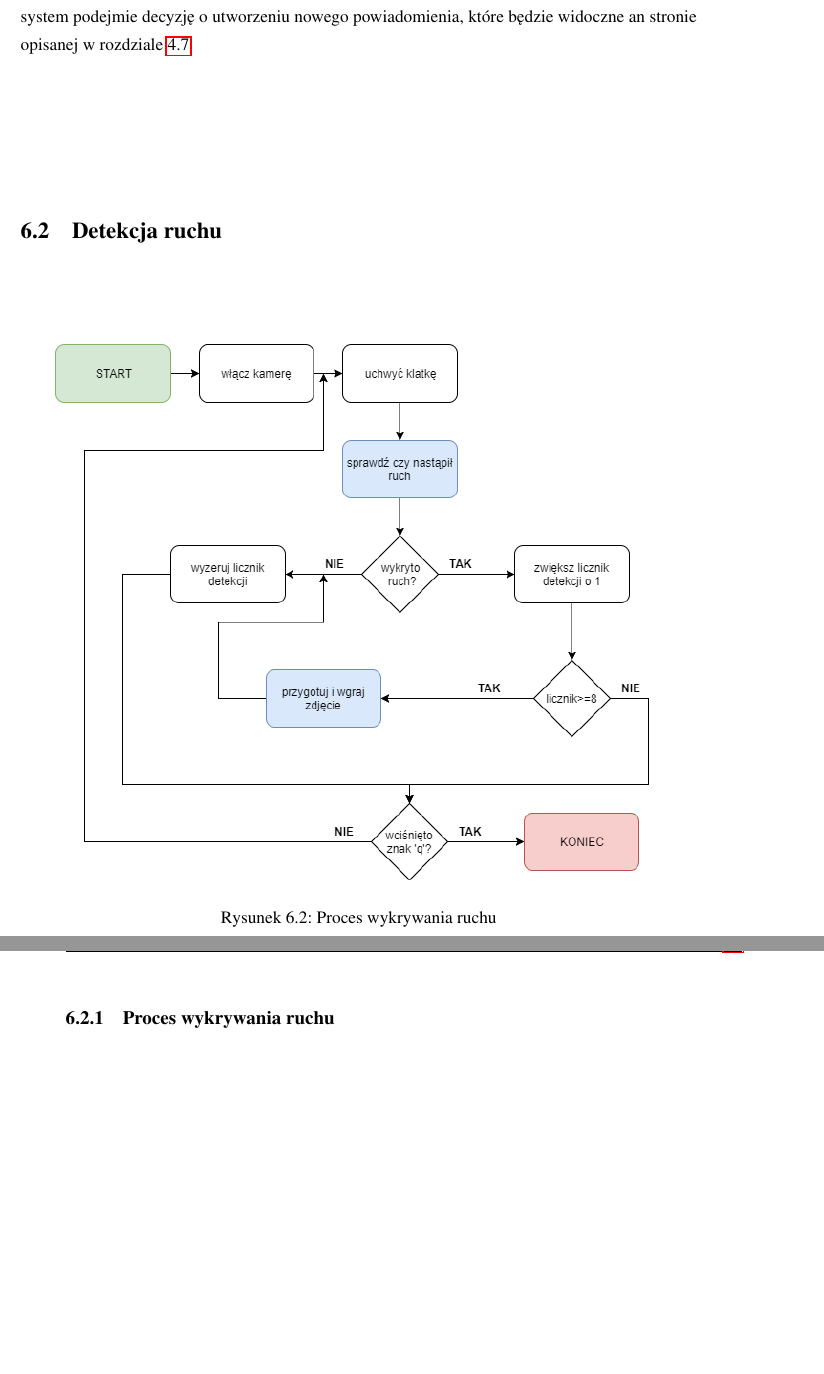
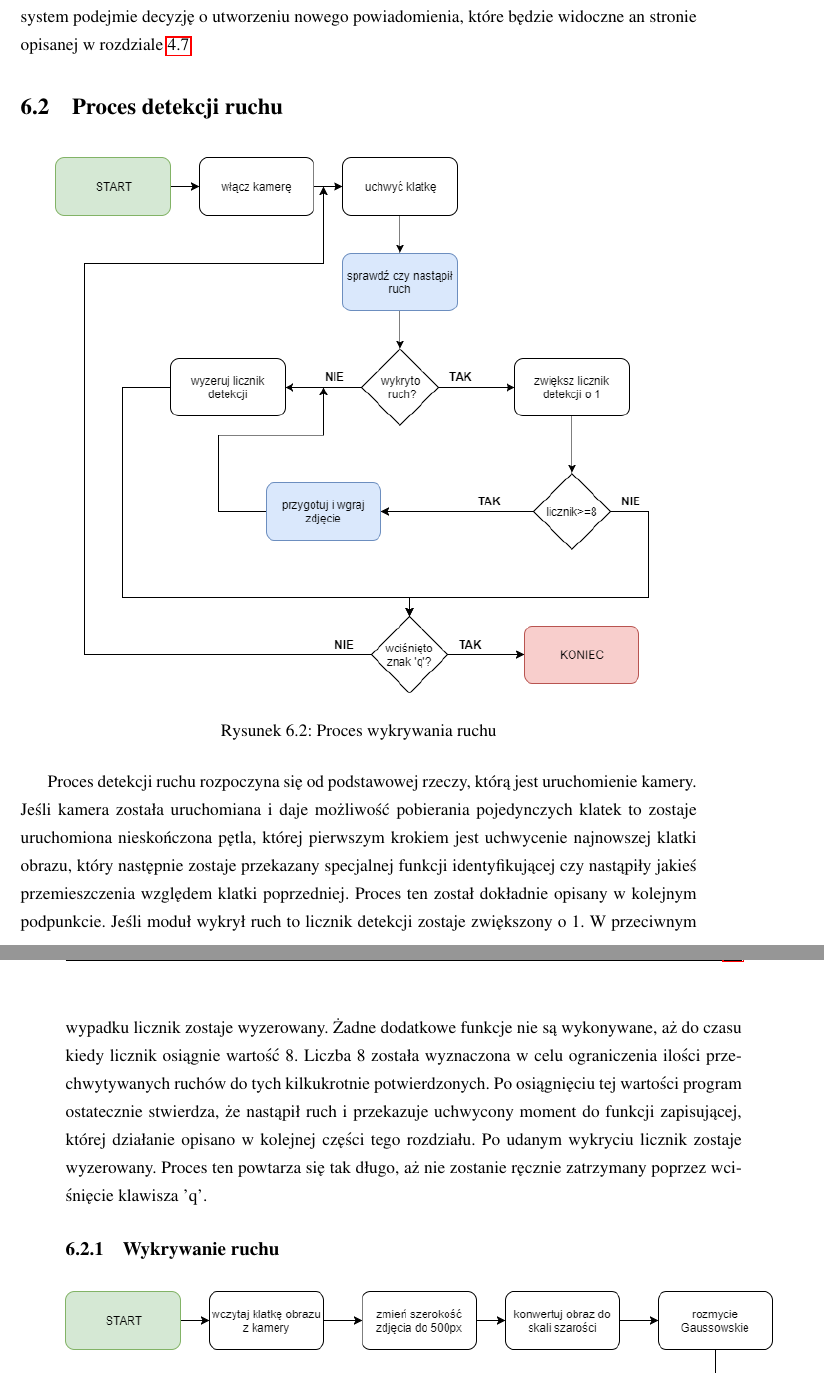
Before and after one commit to szymek325/MasterThesis, a LaTeX thesis (Mateusz_Szymkowiak_Praca_Dyplomowa_Magisterska.tex, which reads sections/aplikacja_zarzadzenie_domem.tex): two parts of pages 40 and 41 of 48, joined at a grey line, cut so that both start at the same text, the shorter picture padded with empty space. Compiled offline with pdfLaTeX.

Commit message:
proces_detekcji

```diff
--- a/sections/aplikacja_zarzadzenie_domem.tex
+++ b/sections/aplikacja_zarzadzenie_domem.tex
@@ -14,15 +14,16 @@ Obie czynności wykonywane są niezależnie od siebie. Funkcja wykrywania ruchu
 \end{figure}
 Proces zbierania danych z sensorów rozpoczyna się od pobrania odczytów z czujnika DHT11. Raspberry komunikuje się z czujnikiem za pomocą protokołu 1-wire. Do pobrania wartości wykorzystano bibliotekę dedykowaną dla tego czujnika i języka Python. Po prawidłowym odczycie, każdy z parametrów (temperatura i wilgotność) zostaje zapisany w bazie danych z odpowiednim opisem. W kolejnym kroku odczytane wartości zostają porównane z wcześniej zdefiniowanym zakresem, który jest zapisany w bazie danych. W przypadku przekroczenia lub zbyt niskiej wartości system podejmie decyzję o utworzeniu nowego powiadomienia, które będzie widoczne an stronie opisanej w rozdziale \ref{notifications}
 
-\section{Detekcja ruchu}
+\section{Proces detekcji ruchu}
 \begin{figure}[H]
 	\centering
 	\includegraphics[scale=0.6]{detekcja_ruchu.png}
 	\caption{Proces wykrywania ruchu}
-	\label{fig:wykrywanie_proces}
+	\label{fig:proces_detekcji}
 \end{figure}
+Proces detekcji ruchu rozpoczyna się od podstawowej rzeczy, którą jest uruchomienie kamery. Jeśli kamera została uruchomiana i daje możliwość pobierania pojedynczych klatek to zostaje uruchomiona nieskończona pętla, której pierwszym krokiem jest uchwycenie najnowszej klatki obrazu, który następnie zostaje przekazany specjalnej funkcji identyfikującej czy nastąpiły jakieś przemieszczenia względem klatki poprzedniej. Proces ten został dokładnie opisany w kolejnym podpunkcie. Jeśli moduł wykrył ruch to licznik detekcji zostaje zwiększony o 1. W przeciwnym wypadku licznik zostaje wyzerowany. Żadne dodatkowe funkcje nie są wykonywane, aż do czasu kiedy licznik osiągnie wartość 8. Liczba 8 została wyznaczona w celu ograniczenia ilości przechwytywanych ruchów do tych kilkukrotnie potwierdzonych. Po osiągnięciu tej wartości program ostatecznie stwierdza, że nastąpił ruch i przekazuje uchwycony moment do funkcji zapisującej, której działanie opisano w kolejnej części tego rozdziału. Po udanym wykryciu licznik zostaje wyzerowany. Proces ten powtarza się tak długo, aż nie zostanie ręcznie zatrzymany poprzez wciśnięcie klawisza 'q'.
 
-\subsection{Proces wykrywania ruchu}
+\subsection{Wykrywanie ruchu}
 \begin{figure}[H]
 	\centering
 	\includegraphics[scale=0.6]{sprawdzenie_ruchu.png}
```
Also changed, not shown: sections/wstep_teoretyczny.tex (+8 -0 lines), Mateusz_Szymkowiak_Praca_Dyplomowa_Magisterska.pdf, pictures/dylatacja.png (added), sections/aplikacja_zarzadzenie_domem.tex (2 more changed lines).
